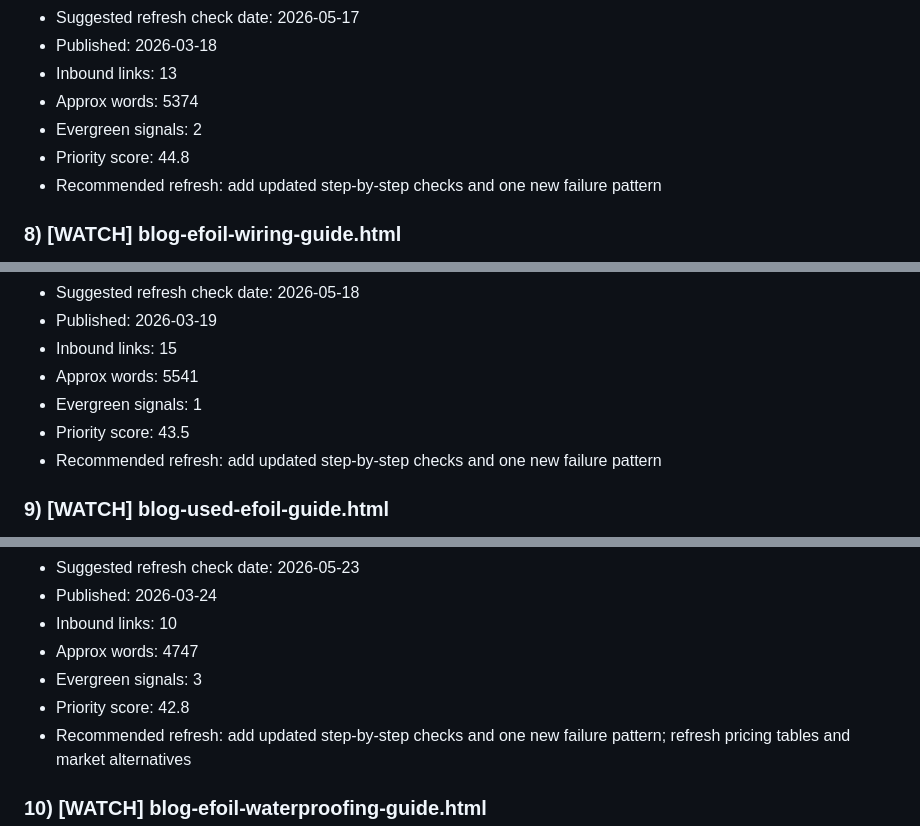
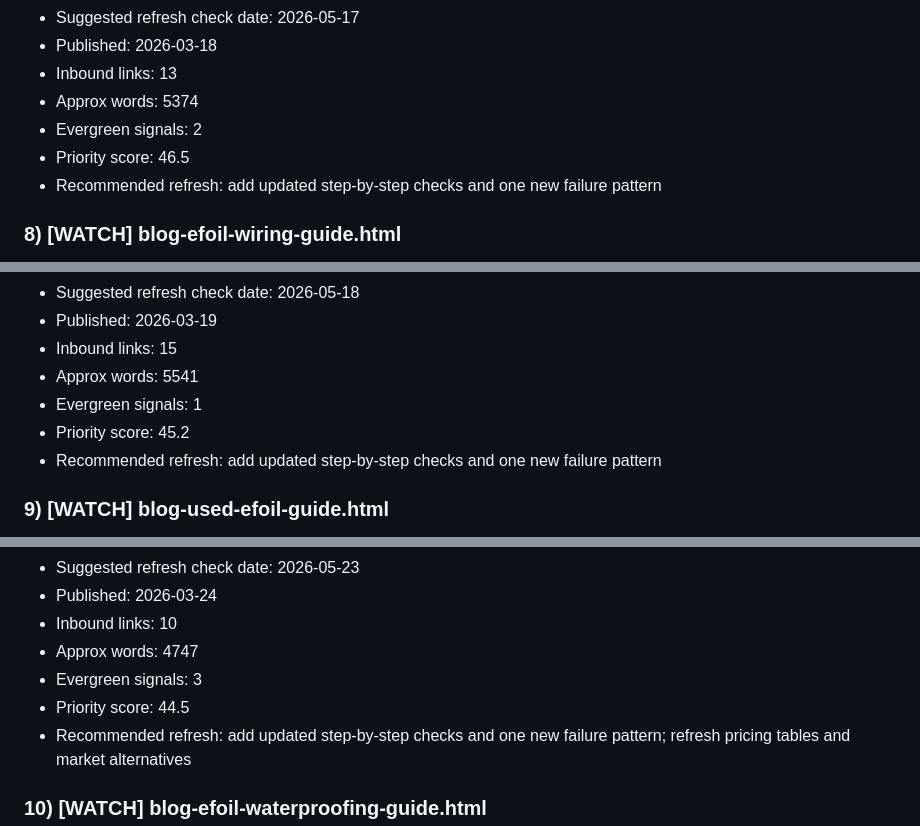
Before and after one commit to pacificmeister/pacificmeister.github.io, a Markdown page: reports/content-freshness-report.md, 3 parts joined by grey strips. Drawn GitHub-style.

```diff
--- a/reports/content-freshness-report.md
+++ b/reports/content-freshness-report.md
@@ -83,7 +83,7 @@
 - Inbound links: 13
 - Approx words: 5374
 - Evergreen signals: 2
-- Priority score: 44.8
+- Priority score: 46.5
 - Recommended refresh: add updated step-by-step checks and one new failure pattern
 
 ### 8) [WATCH] blog-efoil-wiring-guide.html
@@ -94,7 +94,7 @@
 - Inbound links: 15
 - Approx words: 5541
 - Evergreen signals: 1
-- Priority score: 43.5
+- Priority score: 45.2
 - Recommended refresh: add updated step-by-step checks and one new failure pattern
 
 ### 9) [WATCH] blog-used-efoil-guide.html
@@ -105,7 +105,7 @@
 - Inbound links: 10
 - Approx words: 4747
 - Evergreen signals: 3
-- Priority score: 42.8
+- Priority score: 44.5
 - Recommended refresh: add updated step-by-step checks and one new failure pattern; refresh pricing tables and market alternatives
 
 ### 10) [WATCH] blog-efoil-waterproofing-guide.html
```
Also changed, not shown: other parts of reports/content-freshness-report.md (+22 -22 lines).
